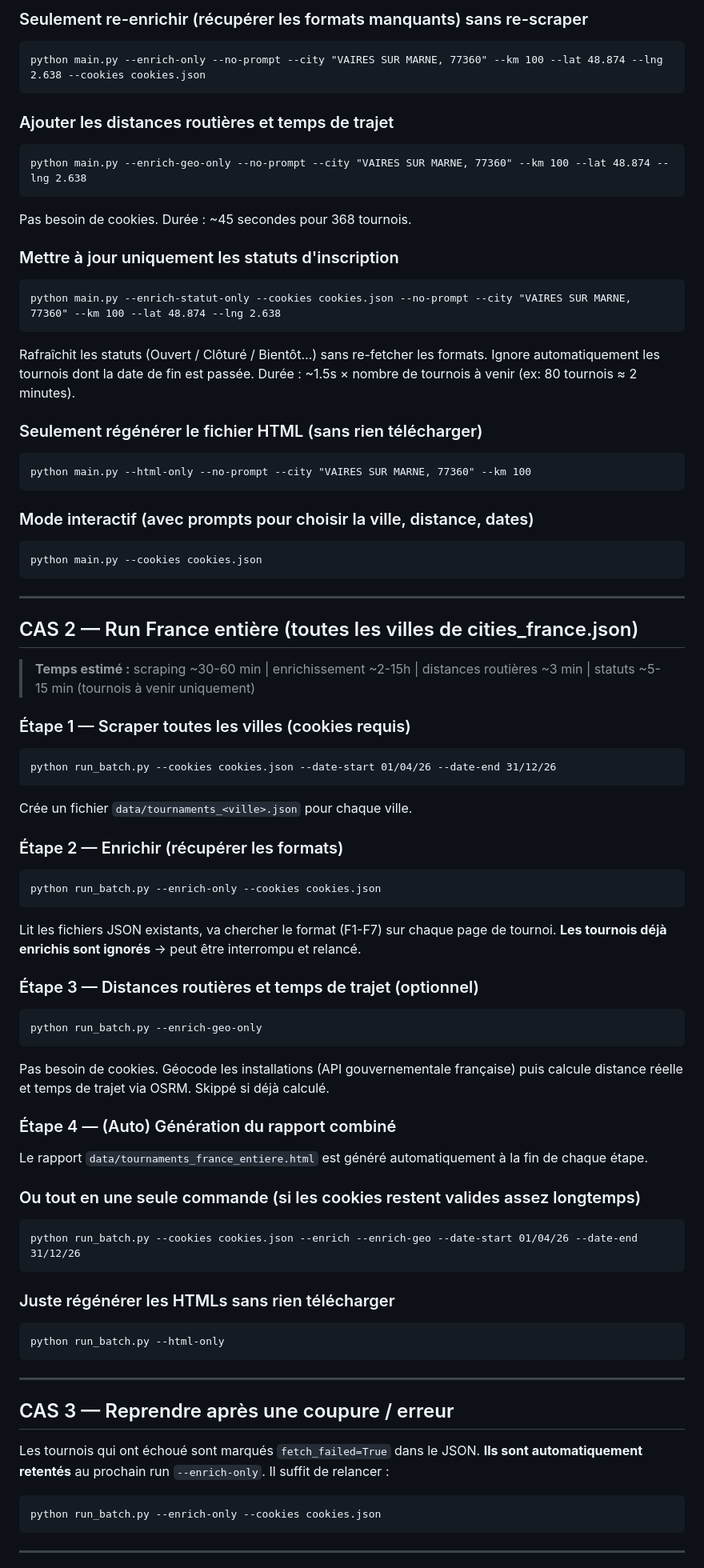
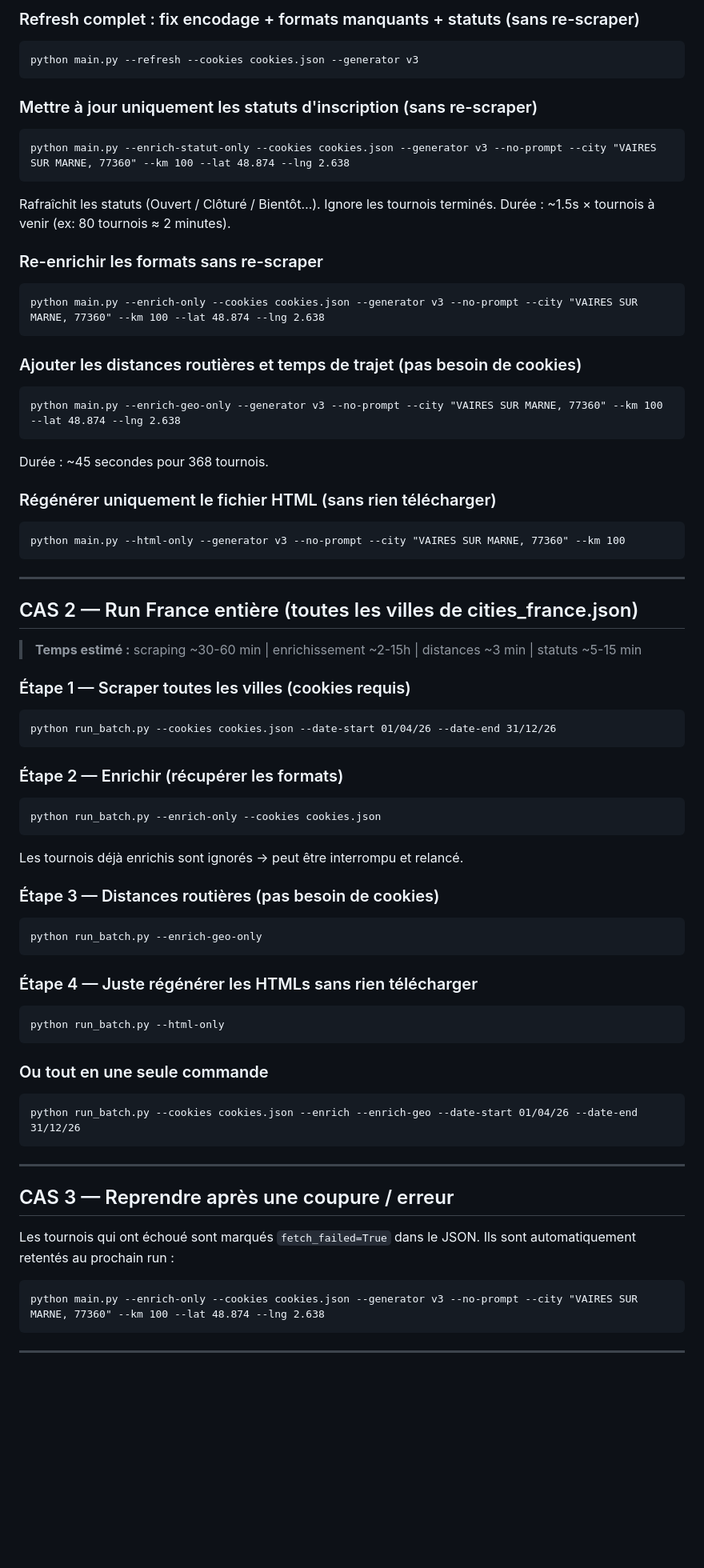
Before and after one commit to ggman23/tournoistenup, a Markdown page: NOTICE_UTILISATION.md, the part around one of its changes. Shown at 80% size. Drawn GitHub-style; blank space fills up the shorter version.

````diff
--- a/NOTICE_UTILISATION.md
+++ b/NOTICE_UTILISATION.md
@@ -49,71 +83,63 @@ python main.py --no-prompt --city "VAIRES SUR MARNE, 77360" --km 100 --lat 48.87
 ```
 
-### Seulement re-enrichir (récupérer les formats manquants) sans re-scraper
+### Refresh complet : fix encodage + formats manquants + statuts (sans re-scraper)
 ```
-python main.py --enrich-only --no-prompt --city "VAIRES SUR MARNE, 77360" --km 100 --lat 48.874 --lng 2.638 --cookies cookies.json
+python main.py --refresh --cookies cookies.json --generator v3
 ```
 
-### Ajouter les distances routières et temps de trajet
+### Mettre à jour uniquement les statuts d'inscription (sans re-scraper)
 ```
-python main.py --enrich-geo-only --no-prompt --city "VAIRES SUR MARNE, 77360" --km 100 --lat 48.874 --lng 2.638
+python main.py --enrich-statut-only --cookies cookies.json --generator v3 --no-prompt --city "VAIRES SUR MARNE, 77360" --km 100 --lat 48.874 --lng 2.638
 ```
-Pas besoin de cookies. Durée : ~45 secondes pour 368 tournois.
+Rafraîchit les statuts (Ouvert / Clôturé / Bientôt…). Ignore les tournois terminés.
+Durée : ~1.5s × tournois à venir (ex: 80 tournois ≈ 2 minutes).
 
-### Mettre à jour uniquement les statuts d'inscription
+### Re-enrichir les formats sans re-scraper
 ```
-python main.py --enrich-statut-only --cookies cookies.json --no-prompt --city "VAIRES SUR MARNE, 77360" --km 100 --lat 48.874 --lng 2.638
-```
-Rafraîchit les statuts (Ouvert / Clôturé / Bientôt…) sans re-fetcher les formats.
-Ignore automatiquement les tournois dont la date de fin est passée.
-Durée : ~1.5s × nombre de tournois à venir (ex: 80 tournois ≈ 2 minutes).
-
-### Seulement régénérer le fichier HTML (sans rien télécharger)
-```
-python main.py --html-only --no-prompt --city "VAIRES SUR MARNE, 77360" --km 100
+python main.py --enrich-only --cookies cookies.json --generator v3 --no-prompt --city "VAIRES SUR MARNE, 77360" --km 100 --lat 48.874 --lng 2.638
 ```
 
-### Mode interactif (avec prompts pour choisir la ville, distance, dates)
+### Ajouter les distances routières et temps de trajet (pas besoin de cookies)
 ```
-python main.py --cookies cookies.json
+python main.py --enrich-geo-only --generator v3 --no-prompt --city "VAIRES SUR MARNE, 77360" --km 100 --lat 48.874 --lng 2.638
+```
+Durée : ~45 secondes pour 368 tournois.
+
+### Régénérer uniquement le fichier HTML (sans rien télécharger)
+```
+python main.py --html-only --generator v3 --no-prompt --city "VAIRES SUR MARNE, 77360" --km 100
 ```
 
 ---
 
 ## CAS 2 — Run France entière (toutes les villes de cities_france.json)
 
-> **Temps estimé :** scraping ~30-60 min | enrichissement ~2-15h | distances routières ~3 min | statuts ~5-15 min (tournois à venir uniquement)
+> **Temps estimé :** scraping ~30-60 min | enrichissement ~2-15h | distances ~3 min | statuts ~5-15 min
 
 ### Étape 1 — Scraper toutes les villes (cookies requis)
 ```
 python run_batch.py --cookies cookies.json --date-start 01/04/26 --date-end 31/12/26
 ```
-Crée un fichier `data/tournaments_<ville>.json` pour chaque ville.
 
 ### Étape 2 — Enrichir (récupérer les formats)
 ```
 python run_batch.py --enrich-only --cookies cookies.json
 ```
-Lit les fichiers JSON existants, va chercher le format (F1-F7) sur chaque page de tournoi.
-**Les tournois déjà enrichis sont ignorés** → peut être interrompu et relancé.
+Les tournois déjà enrichis sont ignorés → peut être interrompu et relancé.
 
-### Étape 3 — Distances routières et temps de trajet (optionnel)
+### Étape 3 — Distances routières (pas besoin de cookies)
 ```
 python run_batch.py --enrich-geo-only
 ```
-Pas besoin de cookies. Géocode les installations (API gouvernementale française) puis calcule
-distance réelle et temps de trajet via OSRM. Skippé si déjà calculé.
 
-### Étape 4 — (Auto) Génération du rapport combiné
-Le rapport `data/tournaments_france_entiere.html` est généré automatiquement à la fin de chaque étape.
+### Étape 4 — Juste régénérer les HTMLs sans rien télécharger
+```
+python run_batch.py --html-only
+```
 
-### Ou tout en une seule commande (si les cookies restent valides assez longtemps)
+### Ou tout en une seule commande
 ```
 python run_batch.py --cookies cookies.json --enrich --enrich-geo --date-start 01/04/26 --date-end 31/12/26
-```
-
-### Juste régénérer les HTMLs sans rien télécharger
-```
-python run_batch.py --html-only
 ```
 
 ---
@@ -121,10 +147,9 @@ python run_batch.py --html-only
 ## CAS 3 — Reprendre après une coupure / erreur
 
 Les tournois qui ont échoué sont marqués `fetch_failed=True` dans le JSON.
-**Ils sont automatiquement retentés** au prochain run `--enrich-only`.
-Il suffit de relancer :
+Ils sont automatiquement retentés au prochain run :
 ```
-python run_batch.py --enrich-only --cookies cookies.json
+python main.py --enrich-only --cookies cookies.json --generator v3 --no-prompt --city "VAIRES SUR MARNE, 77360" --km 100 --lat 48.874 --lng 2.638
 ```
 
 ---
````
Also changed, not shown: other parts of NOTICE_UTILISATION.md (+84 -113 lines), DOCUMENTATION_TECHNIQUE.md (+42 -6 lines), ROADMAP.md (+36 -62 lines).
